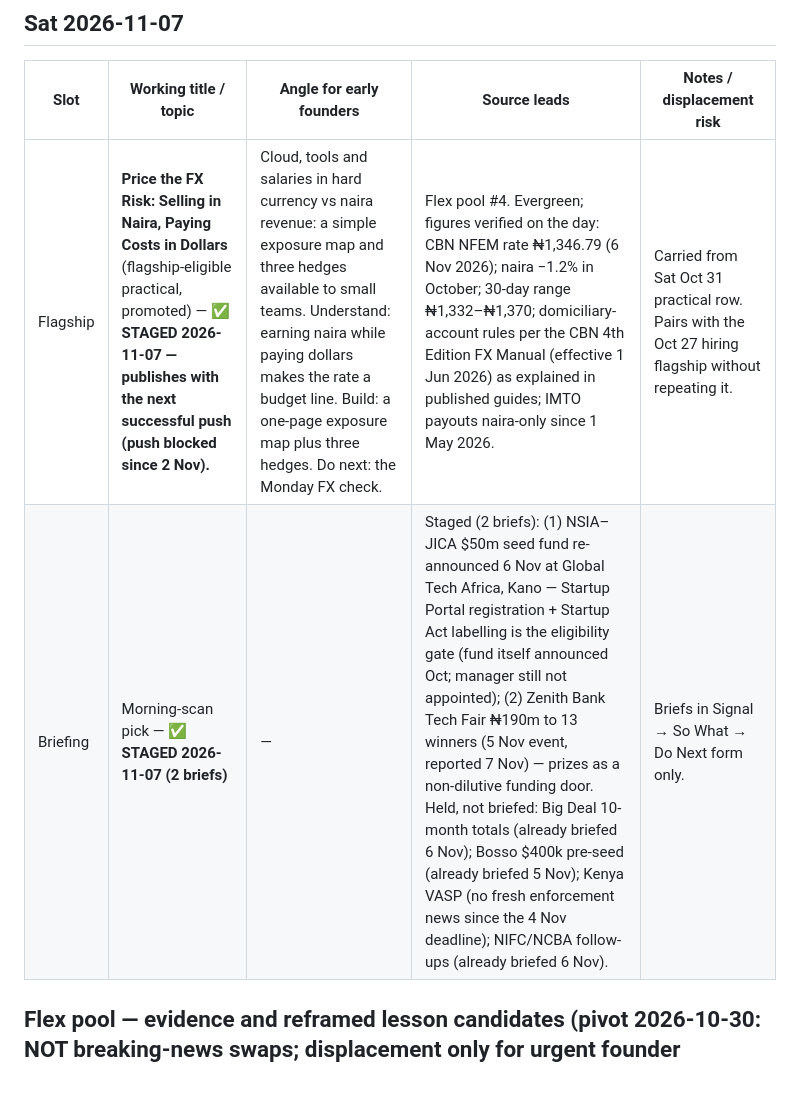
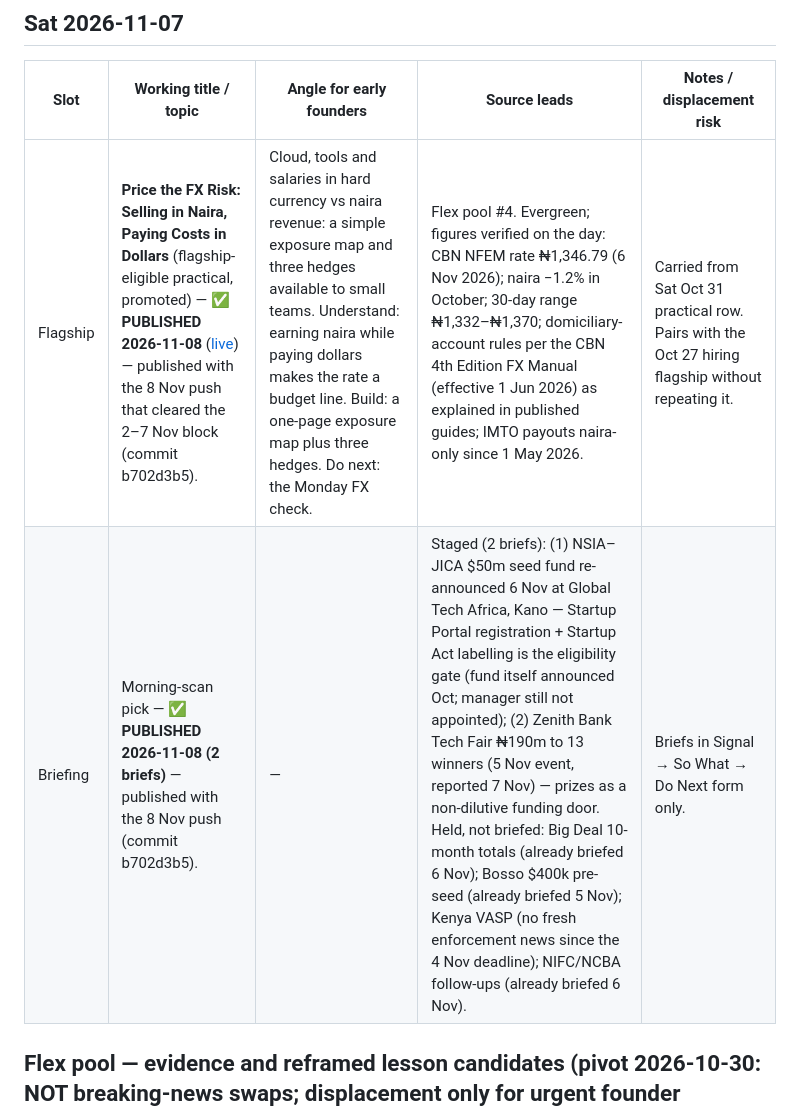
Before and after one commit to nekt-konnekt/Founders-Knowledge, a Markdown page: content/editorial-slate.md, the part around one of its changes. GitHub-like rendering; blank space fills up the shorter version.

```diff
--- a/content/editorial-slate.md
+++ b/content/editorial-slate.md
@@ -153,8 +153,8 @@
 
 | Slot | Working title / topic | Angle for early founders | Source leads | Notes / displacement risk |
 |---|---|---|---|---|
-| Flagship | **Price the FX Risk: Selling in Naira, Paying Costs in Dollars** (flagship-eligible practical, promoted) — ✅ **STAGED 2026-11-07 — publishes with the next successful push (push blocked since 2 Nov).** | Cloud, tools and salaries in hard currency vs naira revenue: a simple exposure map and three hedges available to small teams. Understand: earning naira while paying dollars makes the rate a budget line. Build: a one-page exposure map plus three hedges. Do next: the Monday FX check. | Flex pool #4. Evergreen; figures verified on the day: CBN NFEM rate ₦1,346.79 (6 Nov 2026); naira −1.2% in October; 30-day range ₦1,332–₦1,370; domiciliary-account rules per the CBN 4th Edition FX Manual (effective 1 Jun 2026) as explained in published guides; IMTO payouts naira-only since 1 May 2026. | Carried from Sat Oct 31 practical row. Pairs with the Oct 27 hiring flagship without repeating it. |
-| Briefing | Morning-scan pick — ✅ **STAGED 2026-11-07 (2 briefs)** | — | Staged (2 briefs): (1) NSIA–JICA $50m seed fund re-announced 6 Nov at Global Tech Africa, Kano — Startup Portal registration + Startup Act labelling is the eligibility gate (fund itself announced Oct; manager still not appointed); (2) Zenith Bank Tech Fair ₦190m to 13 winners (5 Nov event, reported 7 Nov) — prizes as a non-dilutive funding door. Held, not briefed: Big Deal 10-month totals (already briefed 6 Nov); Bosso $400k pre-seed (already briefed 5 Nov); Kenya VASP (no fresh enforcement news since the 4 Nov deadline); NIFC/NCBA follow-ups (already briefed 6 Nov). | Briefs in Signal → So What → Do Next form only. |
+| Flagship | **Price the FX Risk: Selling in Naira, Paying Costs in Dollars** (flagship-eligible practical, promoted) — ✅ **PUBLISHED 2026-11-08** ([live](https://founders-knowledge.vercel.app/lessons/price-the-fx-risk/)) — published with the 8 Nov push that cleared the 2–7 Nov block (commit b702d3b5). | Cloud, tools and salaries in hard currency vs naira revenue: a simple exposure map and three hedges available to small teams. Understand: earning naira while paying dollars makes the rate a budget line. Build: a one-page exposure map plus three hedges. Do next: the Monday FX check. | Flex pool #4. Evergreen; figures verified on the day: CBN NFEM rate ₦1,346.79 (6 Nov 2026); naira −1.2% in October; 30-day range ₦1,332–₦1,370; domiciliary-account rules per the CBN 4th Edition FX Manual (effective 1 Jun 2026) as explained in published guides; IMTO payouts naira-only since 1 May 2026. | Carried from Sat Oct 31 practical row. Pairs with the Oct 27 hiring flagship without repeating it. |
+| Briefing | Morning-scan pick — ✅ **PUBLISHED 2026-11-08 (2 briefs)** — published with the 8 Nov push (commit b702d3b5). | — | Staged (2 briefs): (1) NSIA–JICA $50m seed fund re-announced 6 Nov at Global Tech Africa, Kano — Startup Portal registration + Startup Act labelling is the eligibility gate (fund itself announced Oct; manager still not appointed); (2) Zenith Bank Tech Fair ₦190m to 13 winners (5 Nov event, reported 7 Nov) — prizes as a non-dilutive funding door. Held, not briefed: Big Deal 10-month totals (already briefed 6 Nov); Bosso $400k pre-seed (already briefed 5 Nov); Kenya VASP (no fresh enforcement news since the 4 Nov deadline); NIFC/NCBA follow-ups (already briefed 6 Nov). | Briefs in Signal → So What → Do Next form only. |
 
 ## Flex pool — evidence and reframed lesson candidates (pivot 2026-10-30: NOT breaking-news swaps; displacement only for urgent founder decisions)
 
```
Also changed, not shown: other parts of content/editorial-slate.md (+8 -8 lines).
